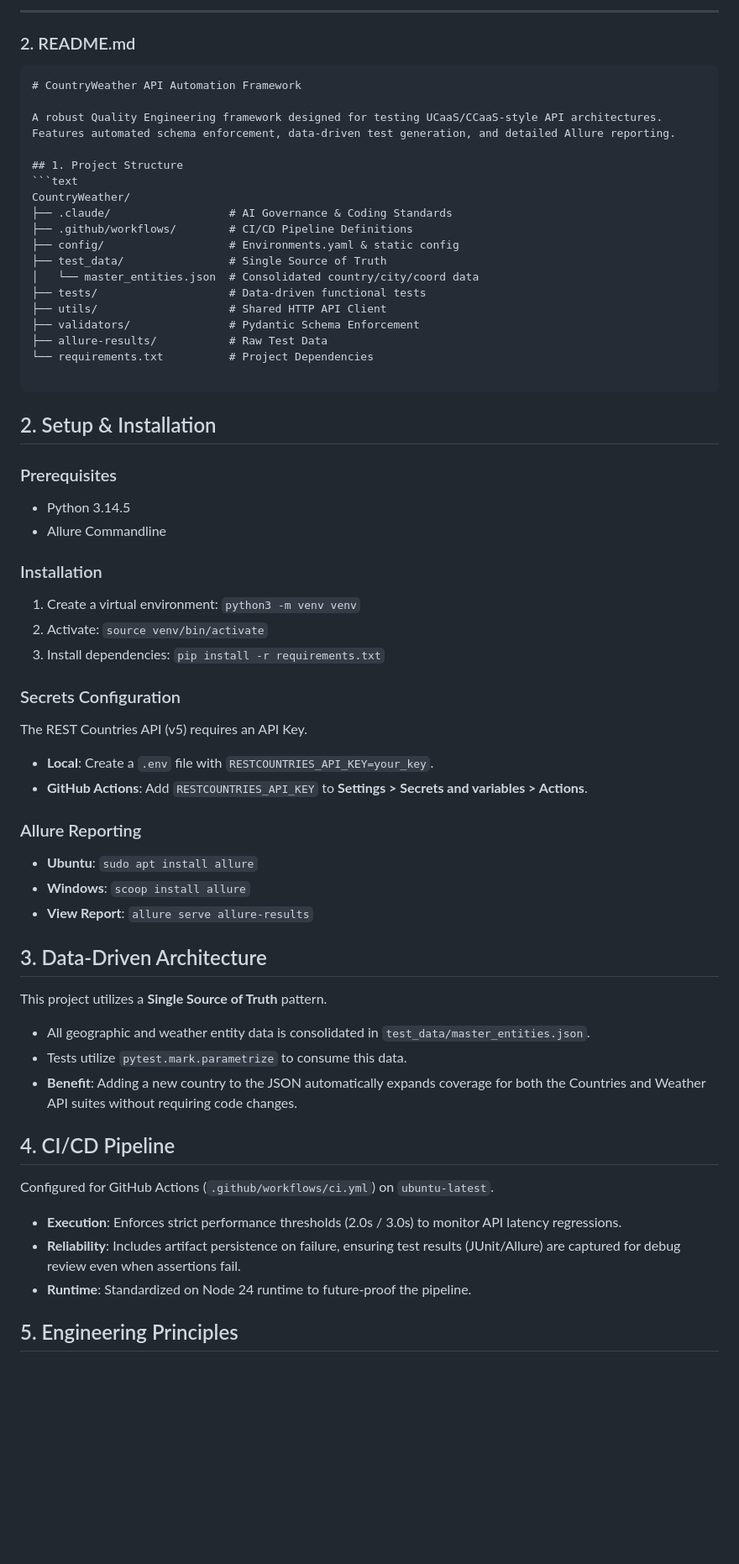
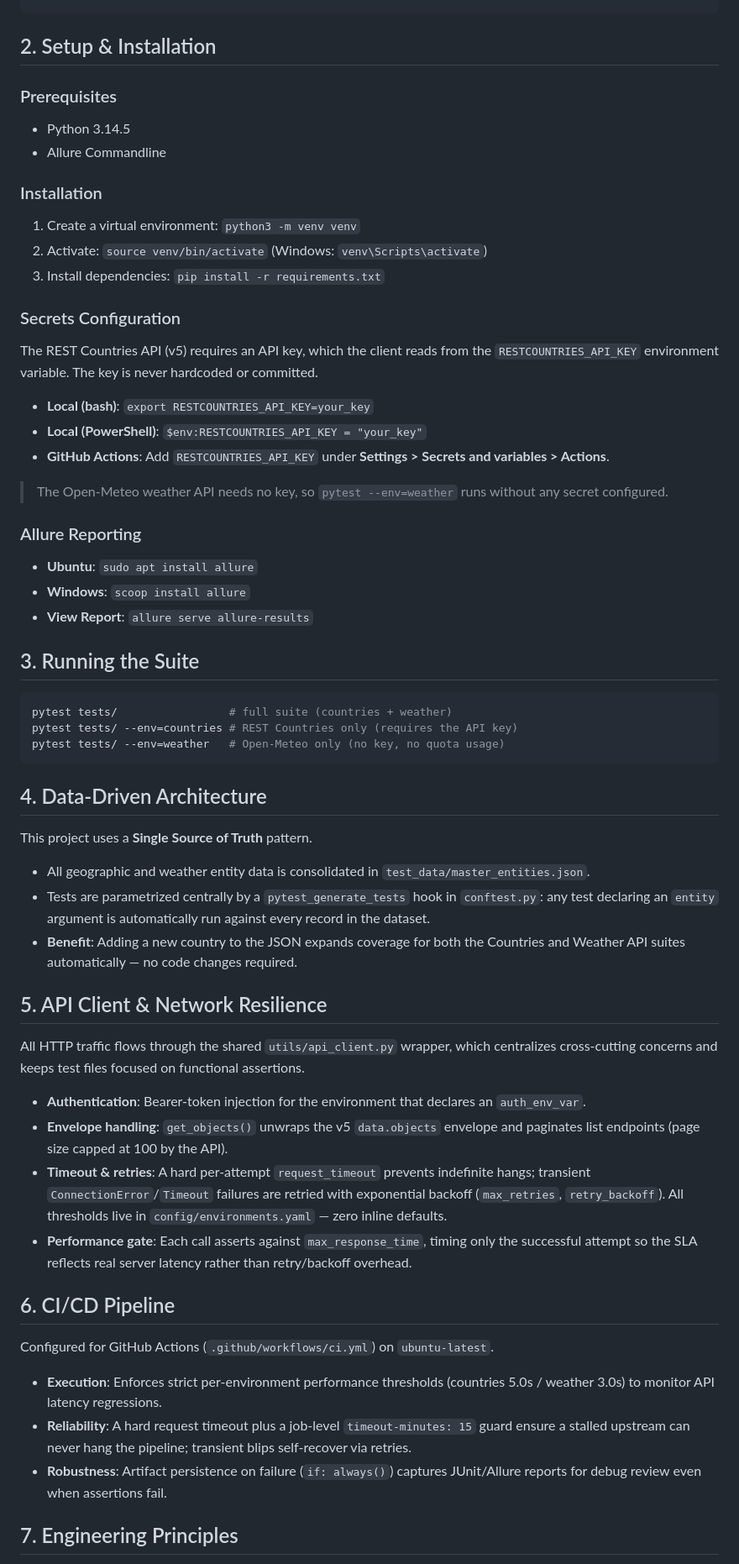
Before and after one commit to apolskiy/CountryWeather, a Markdown page: readme.md, the part around one of its changes. Shown at 84% size. GitHub-like rendering; blank space fills up the shorter version.

````diff
--- a/readme.md
+++ b/readme.md
@@ -100,26 +20,3 @@ To optimize framework scaffolding, two independent workstreams were executed sim
----
-
-### 2. README.md
-
-```markdown
-# CountryWeather API Automation Framework
-
-A robust Quality Engineering framework designed for testing UCaaS/CCaaS-style API architectures. Features automated schema enforcement, data-driven test generation, and detailed Allure reporting.
-
-## 1. Project Structure
-```text
-CountryWeather/
-├── .claude/                  # AI Governance & Coding Standards
-├── .github/workflows/        # CI/CD Pipeline Definitions
-├── config/                   # Environments.yaml & static config
-├── test_data/                # Single Source of Truth
-│   └── master_entities.json  # Consolidated country/city/coord data
-├── tests/                    # Data-driven functional tests
-├── utils/                    # Shared HTTP API Client
-├── validators/               # Pydantic Schema Enforcement
-├── allure-results/           # Raw Test Data
-└── requirements.txt          # Project Dependencies
-
 ```
 
 ## 2. Setup & Installation
@@ -132,15 +29,19 @@ CountryWeather/
 ### Installation
 
 1. Create a virtual environment: `python3 -m venv venv`
-2. Activate: `source venv/bin/activate`
+2. Activate: `source venv/bin/activate` (Windows: `venv\Scripts\activate`)
 3. Install dependencies: `pip install -r requirements.txt`
 
 ### Secrets Configuration
 
-The REST Countries API (v5) requires an API Key.
+The REST Countries API (v5) requires an API key, which the client reads from the
+`RESTCOUNTRIES_API_KEY` environment variable. The key is never hardcoded or committed.
 
-* **Local**: Create a `.env` file with `RESTCOUNTRIES_API_KEY=your_key`.
-* **GitHub Actions**: Add `RESTCOUNTRIES_API_KEY` to **Settings > Secrets and variables > Actions**.
+* **Local (bash)**: `export RESTCOUNTRIES_API_KEY=your_key`
+* **Local (PowerShell)**: `$env:RESTCOUNTRIES_API_KEY = "your_key"`
+* **GitHub Actions**: Add `RESTCOUNTRIES_API_KEY` under **Settings > Secrets and variables > Actions**.
+
+> The Open-Meteo weather API needs no key, so `pytest --env=weather` runs without any secret configured.
 
 ### Allure Reporting
 
@@ -148,21 +49,48 @@ The REST Countries API (v5) requires an API Key.
 * **Windows**: `scoop install allure`
 * **View Report**: `allure serve allure-results`
 
-## 3. Data-Driven Architecture
+## 3. Running the Suite
 
-This project utilizes a **Single Source of Truth** pattern.
+```bash
+pytest tests/                 # full suite (countries + weather)
+pytest tests/ --env=countries # REST Countries only (requires the API key)
+pytest tests/ --env=weather   # Open-Meteo only (no key, no quota usage)
+```
+
+## 4. Data-Driven Architecture
+
+This project uses a **Single Source of Truth** pattern.
 
 * All geographic and weather entity data is consolidated in `test_data/master_entities.json`.
-* Tests utilize `pytest.mark.parametrize` to consume this data.
-* **Benefit**: Adding a new country to the JSON automatically expands coverage for both the Countries and Weather API suites without requiring code changes.
+* Tests are parametrized centrally by a `pytest_generate_tests` hook in `conftest.py`: any test
+  declaring an `entity` argument is automatically run against every record in the dataset.
+* **Benefit**: Adding a new country to the JSON expands coverage for both the Countries and Weather
+  API suites automatically — no code changes required.
 
-## 4. CI/CD Pipeline
+## 5. API Client & Network Resilience
+
+All HTTP traffic flows through the shared `utils/api_client.py` wrapper, which centralizes
+cross-cutting concerns and keeps test files focused on functional assertions.
+
+* **Authentication**: Bearer-token injection for the environment that declares an `auth_env_var`.
+* **Envelope handling**: `get_objects()` unwraps the v5 `data.objects` envelope and paginates list
+  endpoints (page size capped at 100 by the API).
+* **Timeout & retries**: A hard per-attempt `request_timeout` prevents indefinite hangs; transient
+  `ConnectionError`/`Timeout` failures are retried with exponential backoff (`max_retries`,
+  `retry_backoff`). All thresholds live in `config/environments.yaml` — zero inline defaults.
+* **Performance gate**: Each call asserts against `max_response_time`, timing only the successful
+  attempt so the SLA reflects real server latency rather than retry/backoff overhead.
+
+## 6. CI/CD Pipeline
 
 Configured for GitHub Actions (`.github/workflows/ci.yml`) on `ubuntu-latest`.
 
-* **Execution**: Enforces strict performance thresholds (2.0s / 3.0s) to monitor API latency regressions.
-* **Reliability**: Includes artifact persistence on failure, ensuring test results (JUnit/Allure) are captured for debug review even when assertions fail.
-* **Runtime**: Standardized on Node 24 runtime to future-proof the pipeline.
+* **Execution**: Enforces strict per-environment performance thresholds (countries 5.0s / weather
+  3.0s) to monitor API latency regressions.
+* **Reliability**: A hard request timeout plus a job-level `timeout-minutes: 15` guard ensure a
+  stalled upstream can never hang the pipeline; transient blips self-recover via retries.
+* **Robustness**: Artifact persistence on failure (`if: always()`) captures JUnit/Allure reports for
+  debug review even when assertions fail.
 
-## 5. Engineering Principles
+## 7. Engineering Principles
 
````
Also changed, not shown: other parts of readme.md (+8 -90 lines), .claude/skills/CLAUDE_LOG.md (+19 -5 lines).
